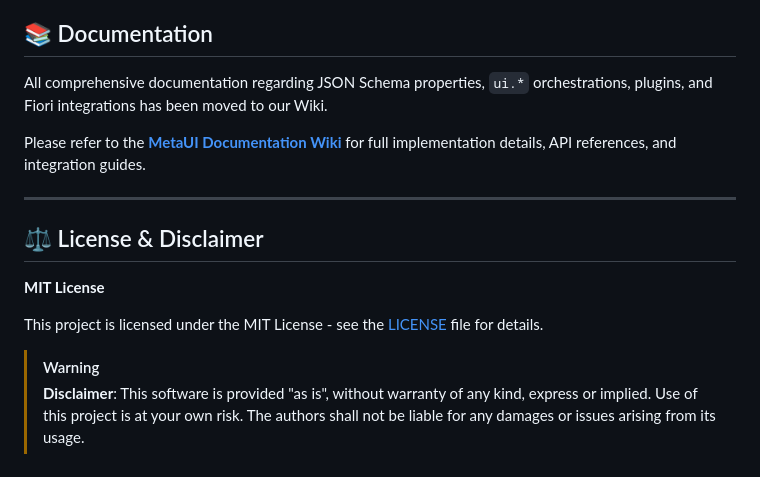
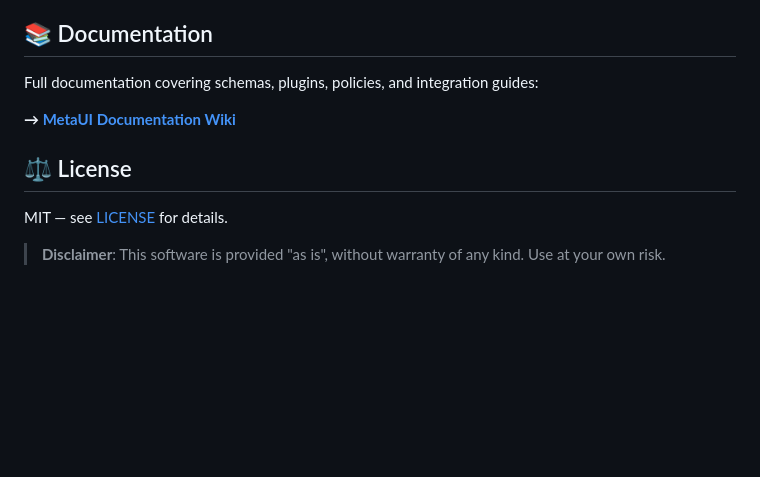
Before and after one commit to SiliconStreetDev1/MetaUI, a Markdown page: README.md, the part around one of its changes. GitHub-like rendering; blank space fills up the shorter version.

```diff
--- a/README.md
+++ b/README.md
@@ -13,17 +63,12 @@ MetaUI is designed for highly dynamic use cases where CDS annotations are unavai
 
 ## 📚 Documentation
 
-All comprehensive documentation regarding JSON Schema properties, `ui.*` orchestrations, plugins, and Fiori integrations has been moved to our Wiki.
+Full documentation covering schemas, plugins, policies, and integration guides:
 
-Please refer to the **[MetaUI Documentation Wiki](docs/wiki/Home.md)** for full implementation details, API references, and integration guides.
+**→ [MetaUI Documentation Wiki](docs/wiki/Home.md)**
 
----
+## ⚖️ License
 
-## ⚖️ License & Disclaimer
+MIT — see [LICENSE](LICENSE) for details.
 
-**MIT License**
-
-This project is licensed under the MIT License - see the [LICENSE](LICENSE) file for details.
-
-> [!WARNING]
-> **Disclaimer**: This software is provided "as is", without warranty of any kind, express or implied. Use of this project is at your own risk. The authors shall not be liable for any damages or issues arising from its usage.
+> **Disclaimer**: This software is provided "as is", without warranty of any kind. Use at your own risk.
```
Also changed, not shown: other parts of README.md (+56 -6 lines), docs/images/metaui_preview.png (added), 4 other files.
